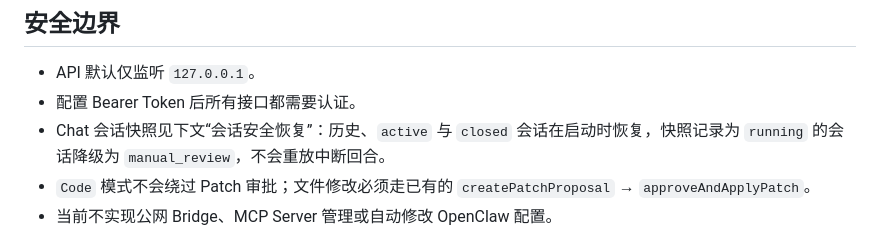
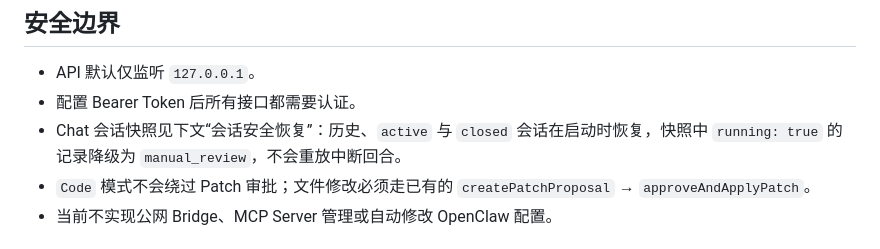
Before and after one commit to xli498/openclaw-workbench, a Markdown page: docs/06-chat-session-api.md, the part around the change. Drawn GitHub-style.

```diff
--- a/docs/06-chat-session-api.md
+++ b/docs/06-chat-session-api.md
@@ -28,7 +28,7 @@ Content-Type: application/json
 
 - API 默认仅监听 `127.0.0.1`。
 - 配置 Bearer Token 后所有接口都需要认证。
-- Chat 会话快照见下文“会话安全恢复”：历史、`active` 与 `closed` 会话在启动时恢复，快照记录为 `running` 的会话降级为 `manual_review`，不会重放中断回合。
+- Chat 会话快照见下文“会话安全恢复”：历史、`active` 与 `closed` 会话在启动时恢复，快照中 `running: true` 的记录降级为 `manual_review`，不会重放中断回合。
 - `Code` 模式不会绕过 Patch 审批；文件修改必须走已有的 `createPatchProposal` → `approveAndApplyPatch`。
 - 当前不实现公网 Bridge、MCP Server 管理或自动修改 OpenClaw 配置。
 
```
Also changed, not shown: docs/04-review-log.md (+1 -1 lines).
